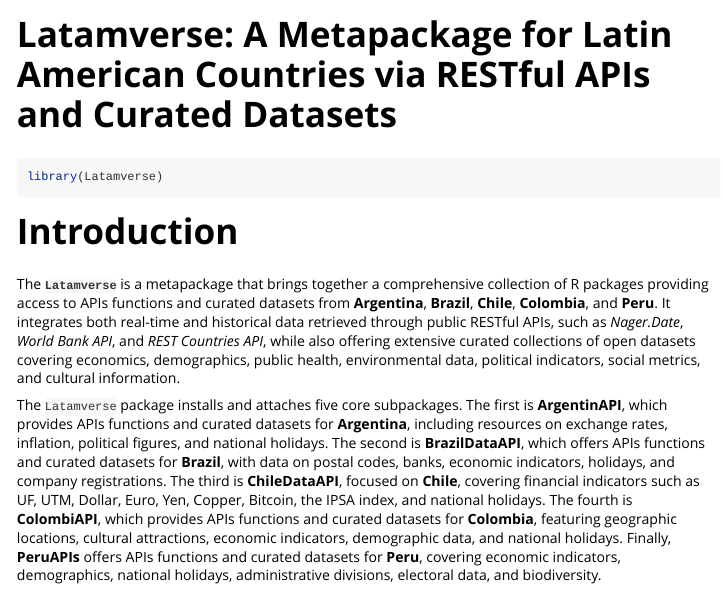
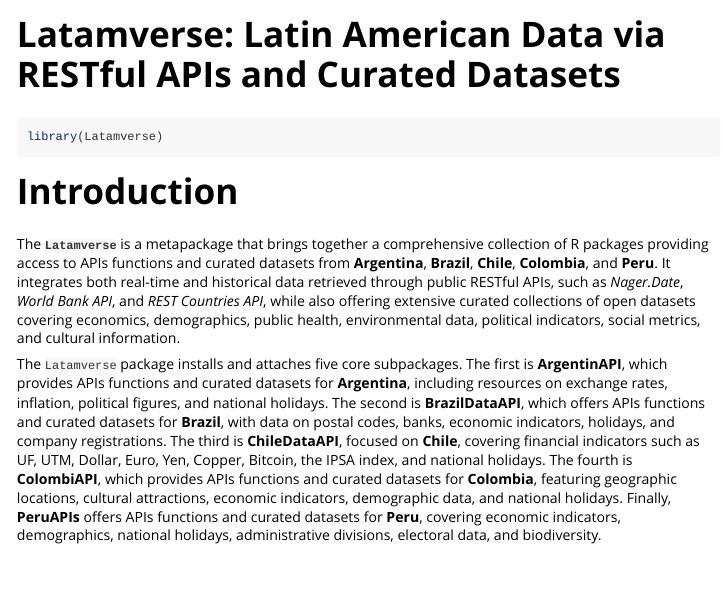
Before and after one commit to lightbluetitan/latamverse, an R Markdown document (vignettes/Latamverse_vignette.Rmd): the page in a window 1100 px wide, from its top. Rendered offline with R 4.5, knitr and Pandoc, with nearby package versions.

Commit message:
update package title for citation and R extension files

```diff
--- a/vignettes/Latamverse_vignette.Rmd
+++ b/vignettes/Latamverse_vignette.Rmd
@@ -1,8 +1,8 @@
 ---
-title: "Latamverse: A Metapackage for Latin American Countries via RESTful APIs and Curated Datasets"
+title: "Latamverse: Latin American Data via RESTful APIs and Curated Datasets"
 output: rmarkdown::html_vignette
 vignette: >
-  %\VignetteIndexEntry{Latamverse: A Metapackage for Latin American Countries via RESTful APIs and Curated Datasets}
+  %\VignetteIndexEntry{Latamverse: Latin American Data via RESTful APIs and Curated Datasets}
   %\VignetteEngine{knitr::rmarkdown}
   %\VignetteEncoding{UTF-8}
 ---
```
Also changed, not shown: R/latamverse-package.R (+5 -5 lines), R/latamverse.R (+1 -1 lines), 4 other files.
